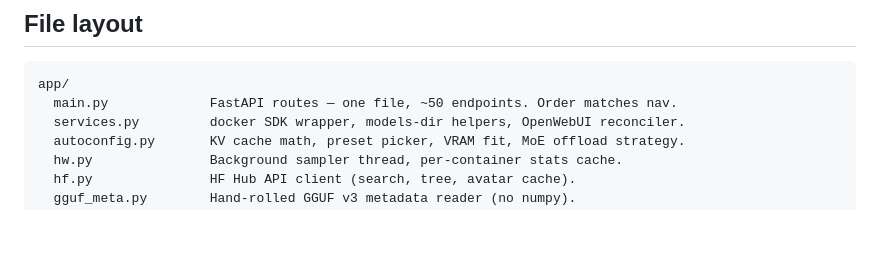
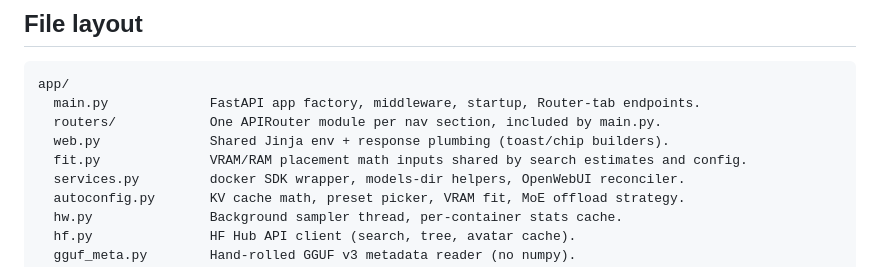
Before and after one commit to scratchhax/model-loader, a Markdown page: docs/ARCHITECTURE.md, the part around the change. GitHub-like rendering; blank space fills up the shorter version.

````diff
--- a/docs/ARCHITECTURE.md
+++ b/docs/ARCHITECTURE.md
@@ -16,7 +16,10 @@ Everything ships as one Docker image. Deps in `requirements.txt` are pinned. Pyt
 
 ```
 app/
-  main.py             FastAPI routes — one file, ~50 endpoints. Order matches nav.
+  main.py             FastAPI app factory, middleware, startup, Router-tab endpoints.
+  routers/            One APIRouter module per nav section, included by main.py.
+  web.py              Shared Jinja env + response plumbing (toast/chip builders).
+  fit.py              VRAM/RAM placement math inputs shared by search estimates and config.
   services.py         docker SDK wrapper, models-dir helpers, OpenWebUI reconciler.
   autoconfig.py       KV cache math, preset picker, VRAM fit, MoE offload strategy.
   hw.py               Background sampler thread, per-container stats cache.
````
Also changed, not shown: AGENTS.md (+1 -1 lines).
